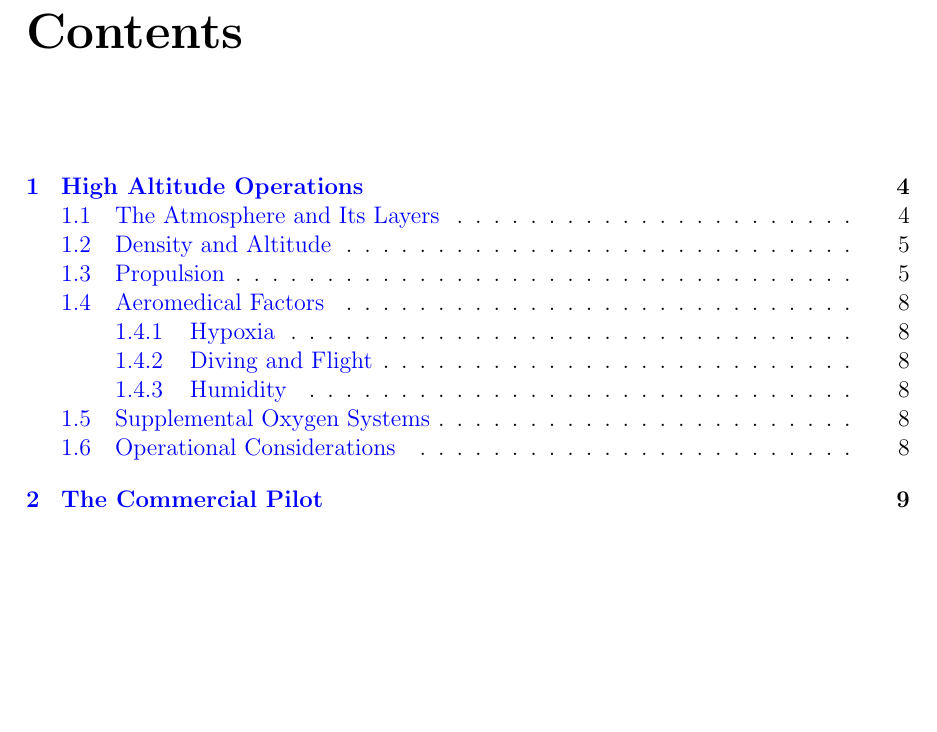
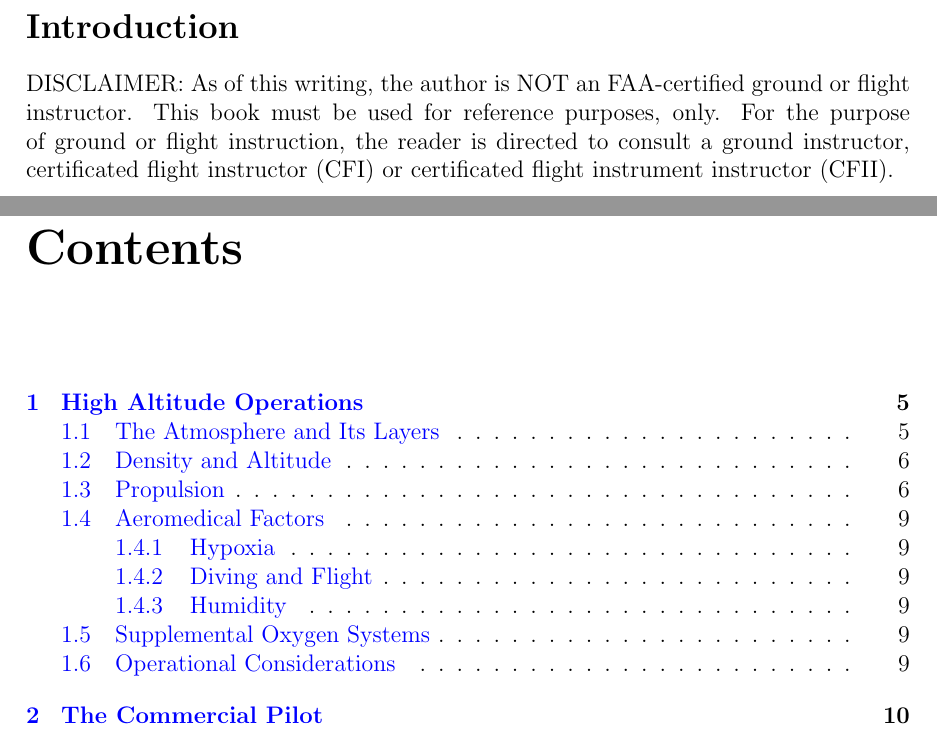
Before and after one commit to jsoltren/cfi-notebook, a LaTeX document (notebook.tex, which reads resources/introduction.tex): part of page 3 of 10 before the commit and two parts of pages 3 and 4 of 11 after it, the two joined at a grey line, cut at the place of the change, the shorter picture padded with empty space. Compiled offline with pdfLaTeX.

Commit message:
disclaimer

```diff
--- a/notebook.tex
+++ b/notebook.tex
@@ -62,6 +62,8 @@ For Zo\"e, Sebastian, and Malcolm, who hopefully find as much inspiration from m
 as I do from them. I hope that they can learn to fly one day too.
 \end{dedication}
 
+\input{resources/introduction.tex}
+
 \tableofcontents
 
 \input{resources/high-altitude.tex}
--- /dev/null
+++ b/resources/introduction.tex
@@ -0,0 +1,3 @@
+\section*{Introduction}
+
+DISCLAIMER: As of this writing, the author is NOT an FAA-certified ground or flight instructor. This book must be used for reference purposes, only. For the purpose of ground or flight instruction, the reader is directed to consult a ground instructor, certificated flight instructor (CFI) or certificated flight instrument instructor (CFII).
```
Also changed, not shown: notebook.pdf.
